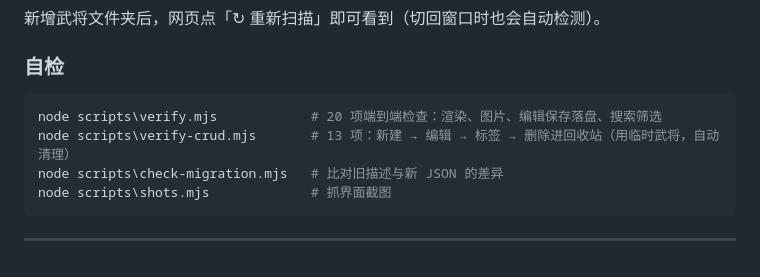
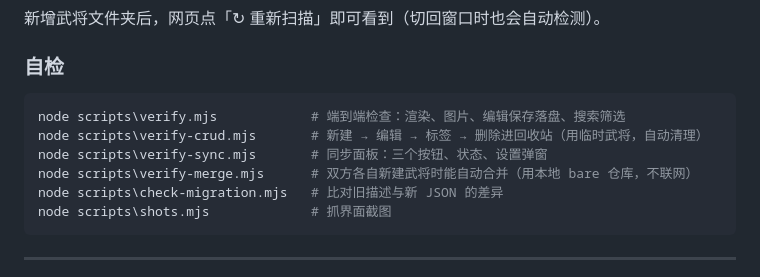
Before and after one commit to DIOna-cn/wujiang-card-library, a Markdown page: README.md, the part around the change. GitHub-like rendering.

Commit message:
同步进度 2026/10/2 00:35:59（1 个文件变动）

````diff
--- a/README.md
+++ b/README.md
@@ -228,8 +228,10 @@ node scripts\import.mjs --force    # 全部重生成（★ 会覆盖网页里的
 ### 自检
 
 ```powershell
-node scripts\verify.mjs            # 20 项端到端检查：渲染、图片、编辑保存落盘、搜索筛选
-node scripts\verify-crud.mjs       # 13 项：新建 → 编辑 → 标签 → 删除进回收站（用临时武将，自动清理）
+node scripts\verify.mjs            # 端到端检查：渲染、图片、编辑保存落盘、搜索筛选
+node scripts\verify-crud.mjs       # 新建 → 编辑 → 标签 → 删除进回收站（用临时武将，自动清理）
+node scripts\verify-sync.mjs       # 同步面板：三个按钮、状态、设置弹窗
+node scripts\verify-merge.mjs      # 双方各自新建武将时能自动合并（用本地 bare 仓库，不联网）
 node scripts\check-migration.mjs   # 比对旧描述与新 JSON 的差异
 node scripts\shots.mjs             # 抓界面截图
 ```
````
